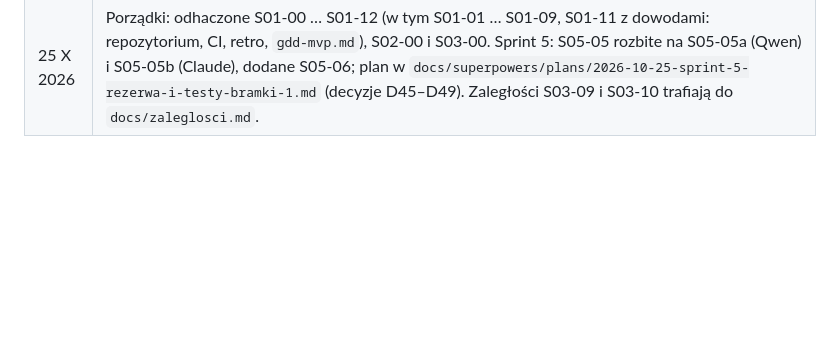
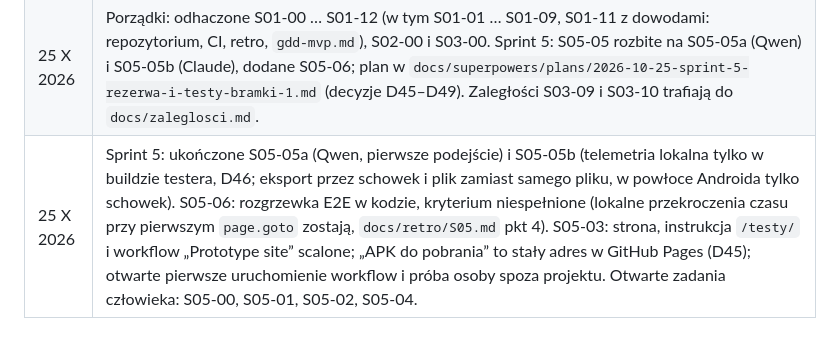
Before and after one commit to PWSISP/Bestiariusz, a Markdown page: docs/plan-sprintow.md, the part around one of its changes. Drawn GitHub-style; blank space fills up the shorter version.

Commit message:
docs: close sprint 5

```diff
--- a/docs/plan-sprintow.md
+++ b/docs/plan-sprintow.md
@@ -945,3 +945,4 @@ Przy rozpisywaniu zadań musiałem doprecyzować kilka miejsc, w których biznes
 | 25 X 2026 | Sprint 4: ukończone S04-01 … S04-05, S04-07, S04-08 (warstwa `src/view`, pięć modułów Qwena, test różnicowy, pętla gry, ekran walki i wyniku, testy E2E w Chromium). Odstępstwa: S04-03 grafiki zastępcze wektorowe zamiast atlasu (D38); S04-04 wielokąty w danych zamiast SVG; S04-06 tylko Chromium (D39), wzorce zrzutów z CI, wykonawca Claude zamiast Qwena (to klej E2E). Otwarte: S04-06 (wzorce zrzutów po pierwszym biegu CI), S04-09 i S04-00. |
 | 25 X 2026 | Sprint 4: S04-00 i S04-09 zaliczone decyzją właściciela (bez playtestu na liście 20 pozycji i bez pomiaru FPS; punkt odniesienia klatek na A56 nadal nieznany). Otwarte: S04-06 krok 3 (wzorce zrzutów z CI) i zielone CI gałęzi sprintu. |
 | 25 X 2026 | Porządki: odhaczone S01-00 … S01-12 (w tym S01-01 … S01-09, S01-11 z dowodami: repozytorium, CI, retro, `gdd-mvp.md`), S02-00 i S03-00. Sprint 5: S05-05 rozbite na S05-05a (Qwen) i S05-05b (Claude), dodane S05-06; plan w `docs/superpowers/plans/2026-10-25-sprint-5-rezerwa-i-testy-bramki-1.md` (decyzje D45–D49). Zaległości S03-09 i S03-10 trafiają do `docs/zaleglosci.md`. |
+| 25 X 2026 | Sprint 5: ukończone S05-05a (Qwen, pierwsze podejście) i S05-05b (telemetria lokalna tylko w buildzie testera, D46; eksport przez schowek i plik zamiast samego pliku, w powłoce Androida tylko schowek). S05-06: rozgrzewka E2E w kodzie, kryterium niespełnione (lokalne przekroczenia czasu przy pierwszym `page.goto` zostają, `docs/retro/S05.md` pkt 4). S05-03: strona, instrukcja `/testy/` i workflow „Prototype site” scalone; „APK do pobrania” to stały adres w GitHub Pages (D45); otwarte pierwsze uruchomienie workflow i próba osoby spoza projektu. Otwarte zadania człowieka: S05-00, S05-01, S05-02, S05-04. |
```
Also changed, not shown: other parts of docs/plan-sprintow.md (+2 -2 lines), docs/ai-provenance.md (+2 -1 lines), docs/retro/S05.md (added, +20 -0 lines).
